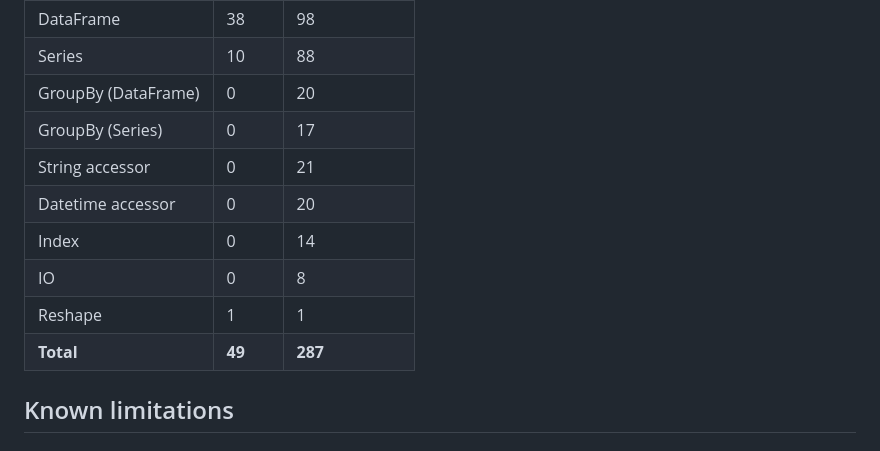
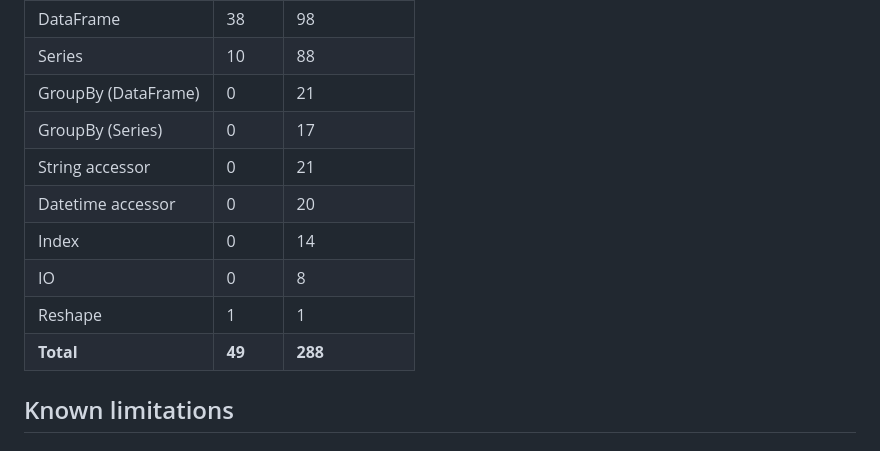
Before and after one commit to JRedrupp/bison, a Markdown page: README.md, the part around the change. Rendered like a GitHub page.

Commit message:
chore: update compatibility table in README

```diff
--- a/README.md
+++ b/README.md
@@ -84,14 +84,14 @@ In CI it runs after the test suite and the result is committed back to the branc
 |----------|-------|-------------|
 | DataFrame | 38 | 98 |
 | Series | 10 | 88 |
-| GroupBy (DataFrame) | 0 | 20 |
+| GroupBy (DataFrame) | 0 | 21 |
 | GroupBy (Series) | 0 | 17 |
 | String accessor | 0 | 21 |
 | Datetime accessor | 0 | 20 |
 | Index | 0 | 14 |
 | IO | 0 | 8 |
 | Reshape | 1 | 1 |
-| **Total** | **49** | **287** |
+| **Total** | **49** | **288** |
 <!-- COMPAT_TABLE_END -->
 
 ## Known limitations
```
